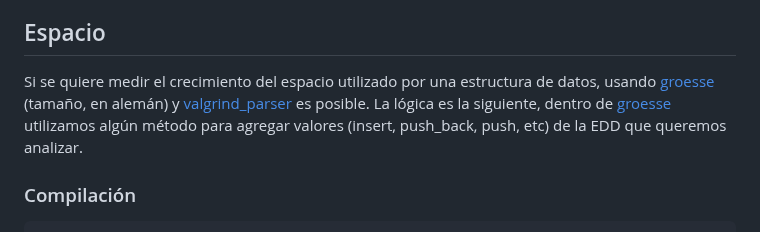
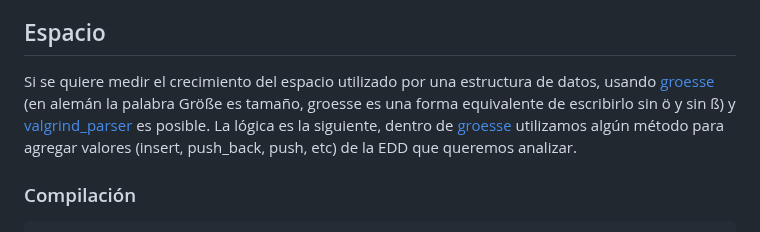
Before and after one commit to jfuentess/edaa, a Markdown page: experimentos/README.md, the part around the change. GitHub-like rendering.

Commit message:
fixed: little update of the readme

```diff
--- a/experimentos/README.md
+++ b/experimentos/README.md
@@ -47,7 +47,7 @@ de tiempo. Así los CSVs se describen solos, se puede saber qué información
 contienen y en qué unidades está.
 
 ## Espacio
-Si se quiere medir el crecimiento del espacio utilizado por una estructura de datos, usando [groesse](./groesse.cpp) (tamaño, en alemán) y [valgrind_parser](./valgrind_parser.py) es posible.
+Si se quiere medir el crecimiento del espacio utilizado por una estructura de datos, usando [groesse](./groesse.cpp) (en alemán la palabra Größe es tamaño, groesse es una forma equivalente de escribirlo sin ö y sin ß) y [valgrind_parser](./valgrind_parser.py) es posible.
 La lógica es la siguiente, dentro de [groesse](./groesse.cpp) utilizamos algún método para agregar valores (insert, push_back, push, etc) de la EDD que queremos analizar.
 
 ### Compilación
```
